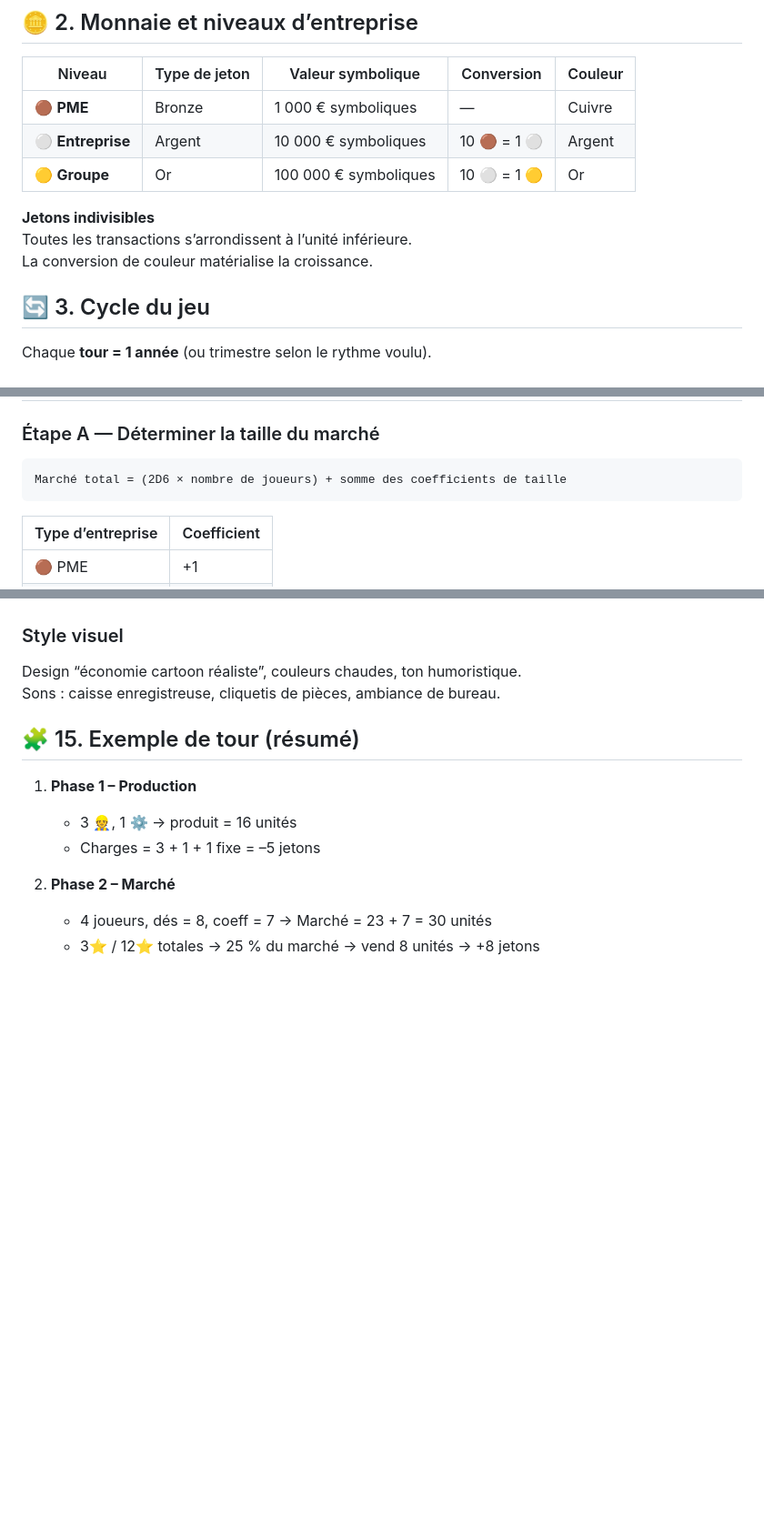
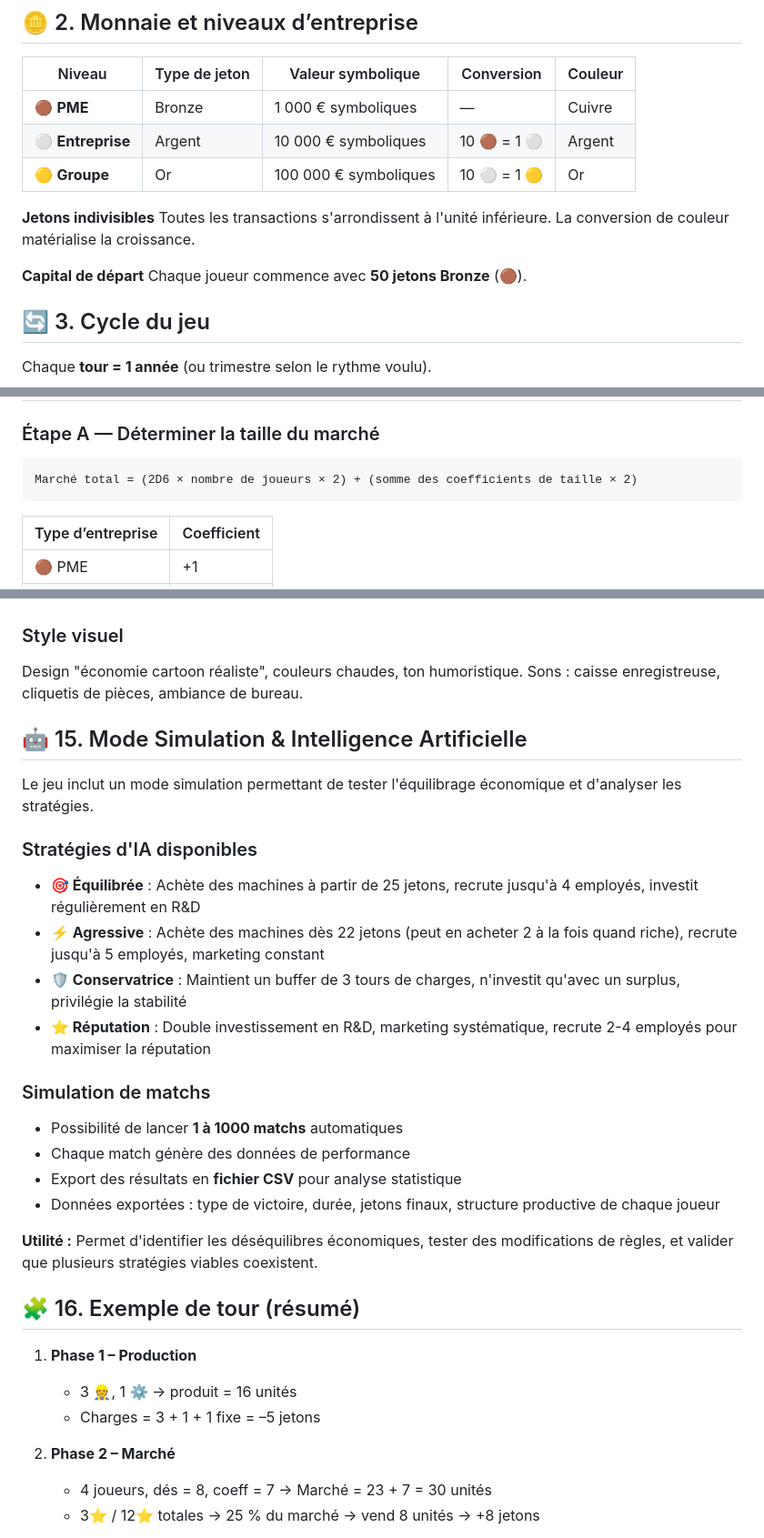
Before and after one commit to Machimelofafa/quiestlepatron, a Markdown page: GDD.md, 3 parts joined by grey strips. Shown at 91% size. Rendered like a GitHub page; blank space fills up the shorter version.

Commit message:
Update GDD.md to reflect implemented mechanics
Key updates:
- Add starting capital (50 bronze tokens) in Section 2
- Update market size formula with ×2 multipliers (Section 7)
- Document event distribution (1 event per active player per turn) in Section 9
- Add new Section 15 for AI Simulation mode with 4 strategy types
- Renumber Example section from 15 to 16

These changes align the GDD with commits 9904c32 (economic optimization) and a73671e (1 event per player).

🤖 Generated with [Claude Code](https://claude.com/claude-code)

Co-Authored-By: Claude <noreply@anthropic.com>

````diff
--- a/GDD.md
+++ b/GDD.md
@@ -20,8 +20,11 @@ Deux conditions de victoire :
 | 🟡 **Groupe** | Or | 100 000 € symboliques | 10 ⚪ = 1 🟡 | Or |
 
 **Jetons indivisibles**
-Toutes les transactions s’arrondissent à l’unité inférieure.
+Toutes les transactions s'arrondissent à l'unité inférieure.
 La conversion de couleur matérialise la croissance.
+
+**Capital de départ**
+Chaque joueur commence avec **50 jetons Bronze** (🟤).
 
 ## 🔄 3. Cycle du jeu
 
@@ -87,7 +90,7 @@ Production totale = (2 × 👷) + (10 × ⚙️)
 
 ### Étape A — Déterminer la taille du marché
 ```
-Marché total = (2D6 × nombre de joueurs) + somme des coefficients de taille
+Marché total = (2D6 × nombre de joueurs × 2) + (somme des coefficients de taille × 2)
 ```
 
 | Type d’entreprise | Coefficient |
@@ -198,10 +204,29 @@ Entreprise (⚪) → 3 employés, 1 machine, 12 revenus
 - 2 dés D6
 
 ### Style visuel
-Design “économie cartoon réaliste”, couleurs chaudes, ton humoristique.
+Design "économie cartoon réaliste", couleurs chaudes, ton humoristique.
 Sons : caisse enregistreuse, cliquetis de pièces, ambiance de bureau.
 
-## 🧩 15. Exemple de tour (résumé)
+## 🤖 15. Mode Simulation & Intelligence Artificielle
+
+Le jeu inclut un mode simulation permettant de tester l'équilibrage économique et d'analyser les stratégies.
+
+### Stratégies d'IA disponibles
+- **🎯 Équilibrée** : Achète des machines à partir de 25 jetons, recrute jusqu'à 4 employés, investit régulièrement en R&D
+- **⚡ Agressive** : Achète des machines dès 22 jetons (peut en acheter 2 à la fois quand riche), recrute jusqu'à 5 employés, marketing constant
+- **🛡️ Conservatrice** : Maintient un buffer de 3 tours de charges, n'investit qu'avec un surplus, privilégie la stabilité
+- **⭐ Réputation** : Double investissement en R&D, marketing systématique, recrute 2-4 employés pour maximiser la réputation
+
+### Simulation de matchs
+- Possibilité de lancer **1 à 1000 matchs** automatiques
+- Chaque match génère des données de performance
+- Export des résultats en **fichier CSV** pour analyse statistique
+- Données exportées : type de victoire, durée, jetons finaux, structure productive de chaque joueur
+
+**Utilité :**
+Permet d'identifier les déséquilibres économiques, tester des modifications de règles, et valider que plusieurs stratégies viables coexistent.
+
+## 🧩 16. Exemple de tour (résumé)
 
 1. **Phase 1 – Production**
    - 3 👷, 1 ⚙️ → produit = 16 unités
````
Also changed, not shown: other parts of GDD.md (+3 -0 lines).
